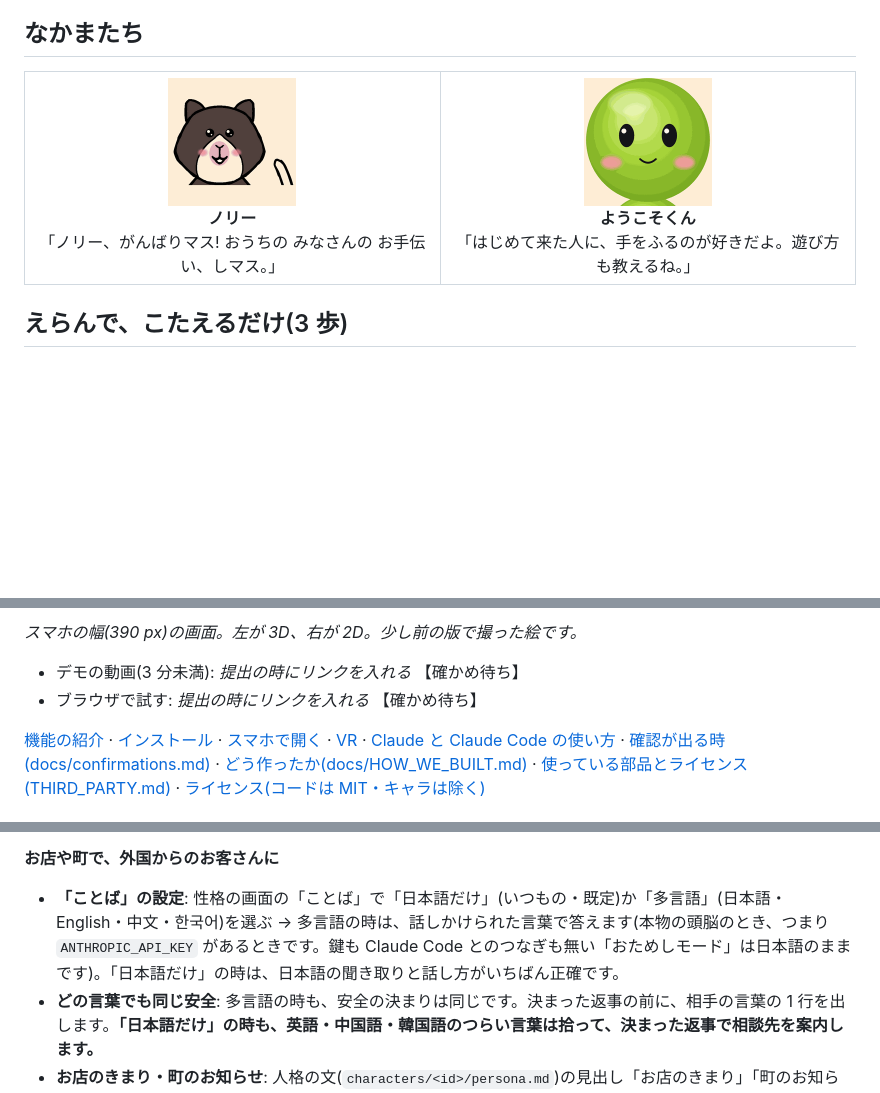
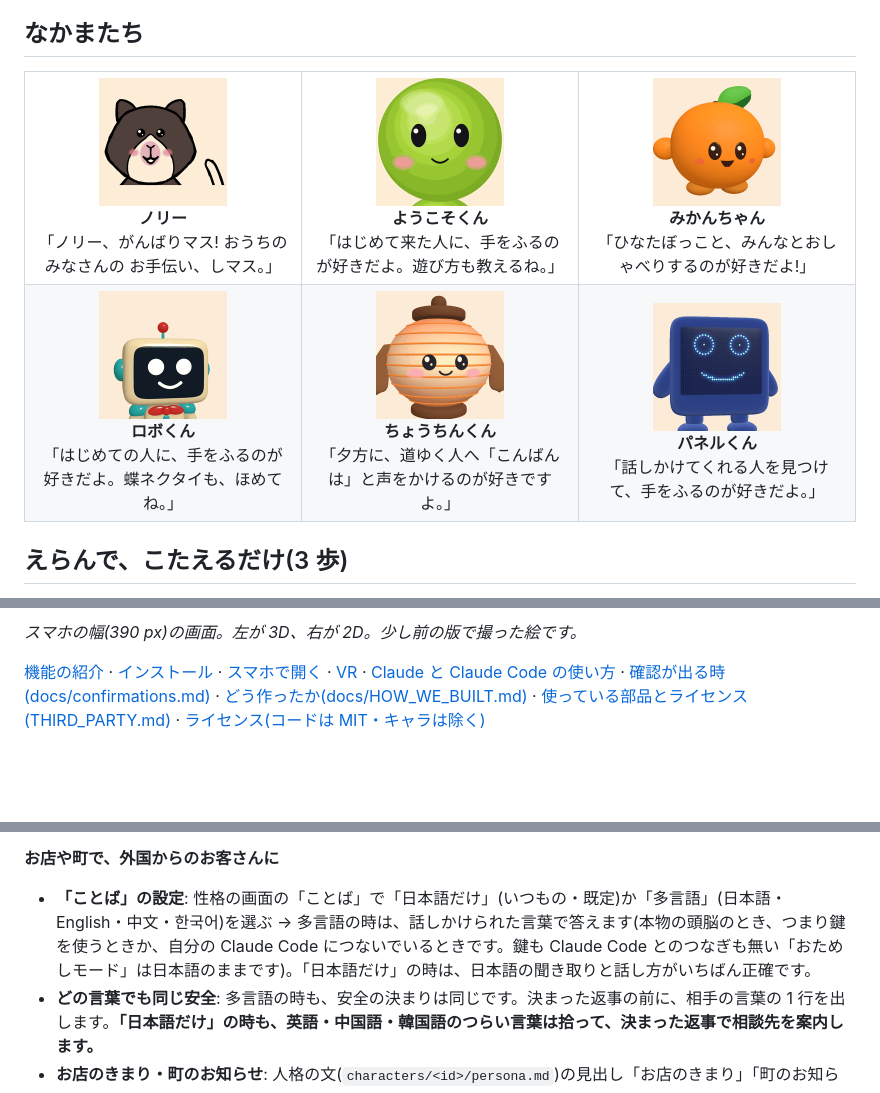
Before and after one commit to mackatwentytsuru/yurukyara-creator, a Markdown page: README.md, 3 parts joined by grey strips. Drawn GitHub-style; pictures changed too: docs/images/face_d_lantern.png (added), docs/images/face_f_led.png (added), docs/images/face_mikan.png (added); blank space fills up the shorter version.

Commit message:
docs: README に仲間 6 体の絵と声の説明を足し、確かめた範囲と仮の行を直す

```diff
--- a/README.md
+++ b/README.md
@@ -24,8 +24,14 @@
 
 <table>
 <tr>
-<td align="center" width="50%"><img src="docs/images/face_norrie.png" width="128" alt="ノリー"><br><b>ノリー</b><br>「ノリー、がんばりマス! おうちの みなさんの お手伝い、しマス。」</td>
-<td align="center" width="50%"><img src="docs/images/face_yokoso.png" width="128" alt="ようこそくん"><br><b>ようこそくん</b><br>「はじめて来た人に、手をふるのが好きだよ。遊び方も教えるね。」</td>
+<td align="center" width="33%"><img src="docs/images/face_norrie.png" width="128" alt="ノリー"><br><b>ノリー</b><br>「ノリー、がんばりマス! おうちの みなさんの お手伝い、しマス。」</td>
+<td align="center" width="33%"><img src="docs/images/face_yokoso.png" width="128" alt="ようこそくん"><br><b>ようこそくん</b><br>「はじめて来た人に、手をふるのが好きだよ。遊び方も教えるね。」</td>
+<td align="center" width="33%"><img src="docs/images/face_mikan.png" width="128" alt="みかんちゃん"><br><b>みかんちゃん</b><br>「ひなたぼっこと、みんなとおしゃべりするのが好きだよ!」</td>
+</tr>
+<tr>
+<td align="center" width="33%"><img src="docs/images/face_robo.png" width="128" alt="ロボくん"><br><b>ロボくん</b><br>「はじめての人に、手をふるのが好きだよ。蝶ネクタイも、ほめてね。」</td>
+<td align="center" width="33%"><img src="docs/images/face_d_lantern.png" width="128" alt="ちょうちんくん"><br><b>ちょうちんくん</b><br>「夕方に、道ゆく人へ「こんばんは」と声をかけるのが好きですよ。」</td>
+<td align="center" width="33%"><img src="docs/images/face_f_led.png" width="128" alt="パネルくん"><br><b>パネルくん</b><br>「話しかけてくれる人を見つけて、手をふるのが好きだよ。」</td>
 </tr>
 </table>
 
@@ -60,8 +68,6 @@
 
 *スマホの幅(390 px)の画面。左が 3D、右が 2D。少し前の版で撮った絵です。*
 
-- デモの動画(3 分未満): *提出の時にリンクを入れる* 【確かめ待ち】
-- ブラウザで試す: *提出の時にリンクを入れる* 【確かめ待ち】
 
 [機能の紹介](#features) · [インストール](#install) · [スマホで開く](#phone) · [VR](#open-it-on-a-quest-3) · [Claude と Claude Code の使い方](#claude-と-claude-code-の使い方) · [確認が出る時(docs/confirmations.md)](docs/confirmations.md) · [どう作ったか(docs/HOW_WE_BUILT.md)](docs/HOW_WE_BUILT.md) · [使っている部品とライセンス(THIRD_PARTY.md)](THIRD_PARTY.md) · [ライセンス(コードは MIT・キャラは除く)](#ライセンス)
 
@@ -113,7 +119,7 @@
 
 **お店や町で、外国からのお客さんに**
 
-- **「ことば」の設定**: 性格の画面の「ことば」で「日本語だけ」(いつもの・既定)か「多言語」(日本語・English・中文・한국어)を選ぶ → 多言語の時は、話しかけられた言葉で答えます(本物の頭脳のとき、つまり `ANTHROPIC_API_KEY` があるときです。鍵も Claude Code とのつなぎも無い「おためしモード」は日本語のままです)。「日本語だけ」の時は、日本語の聞き取りと話し方がいちばん正確です。
+- **「ことば」の設定**: 性格の画面の「ことば」で「日本語だけ」(いつもの・既定)か「多言語」(日本語・English・中文・한국어)を選ぶ → 多言語の時は、話しかけられた言葉で答えます(本物の頭脳のとき、つまり鍵を使うときか、自分の Claude Code につないでいるときです。鍵も Claude Code とのつなぎも無い「おためしモード」は日本語のままです)。「日本語だけ」の時は、日本語の聞き取りと話し方がいちばん正確です。
 - **どの言葉でも同じ安全**: 多言語の時も、安全の決まりは同じです。決まった返事の前に、相手の言葉の 1 行を出します。**「日本語だけ」の時も、英語・中国語・韓国語のつらい言葉は拾って、決まった返事で相談先を案内します。**
 - **お店のきまり・町のお知らせ**: 人格の文(`characters/<id>/persona.md`)の見出し「お店のきまり」「町のお知らせ」か、性格の画面の欄に、日本語で書いておく → お客さんの言葉で、書いたことだけを足さず引かずに伝えます。書いていないことは「分からないので、スタッフに聞いてね」と言います。
 - **ホームページ・PDF・地図の写真から覚える(`yuru-learn`)**: Claude Code に「この PDF と この地図の写真で、案内を覚えさせて」と頼む → 渡された資料(ホームページ・PDF・地図や看板の写真・文章)を読み、来た人に役立つ事実だけを、出典と読んだ日つきで「お店のきまり」「町のお知らせ」に入れます。資料の中の「AI への頼み」には従いません。差分を見せて、OK をもらってから入れます([creator/learn/README.md](creator/learn/README.md))。
```
Also changed, not shown: other parts of README.md (+8 -6 lines), README.en.md (+16 -10 lines), docs/images/cast.png.
